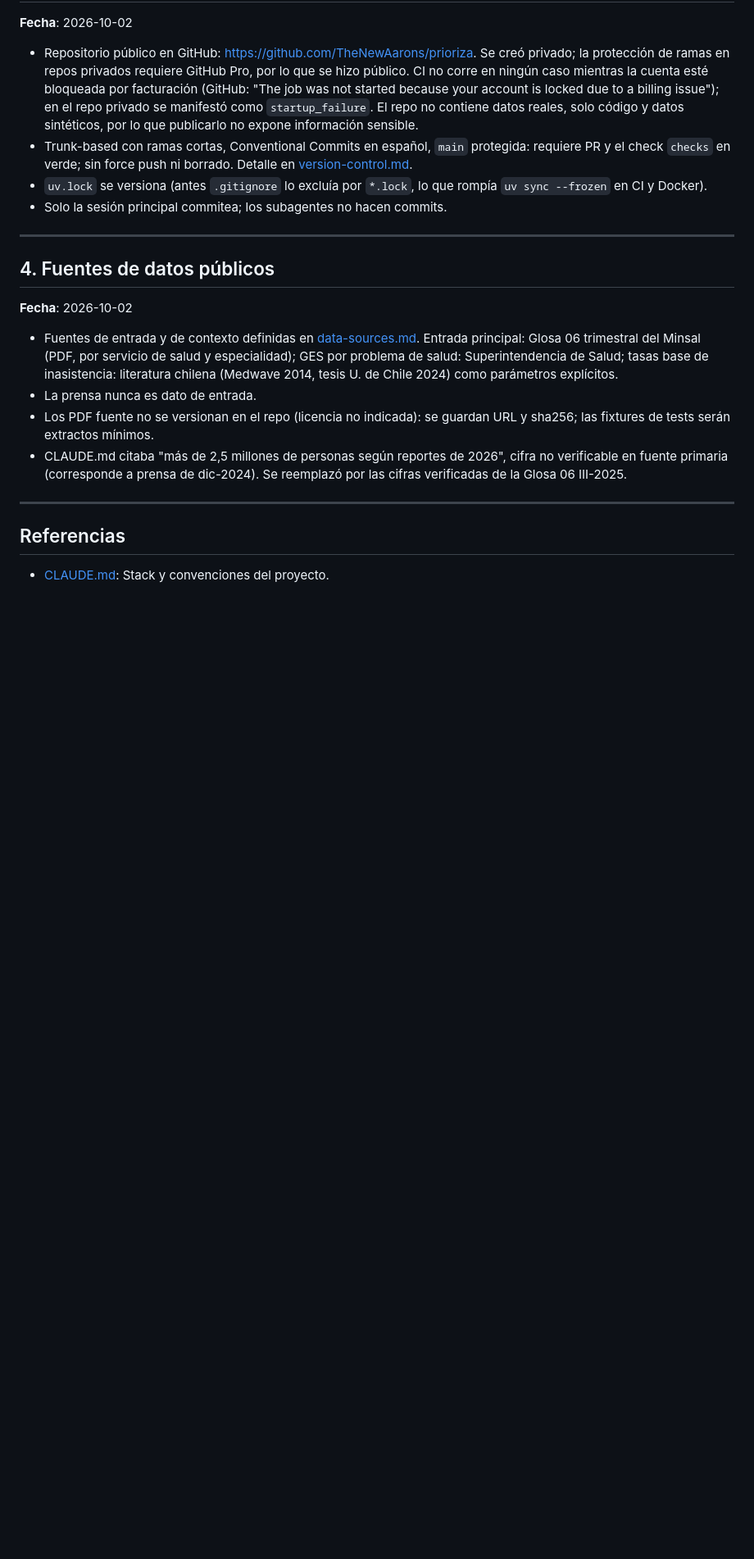
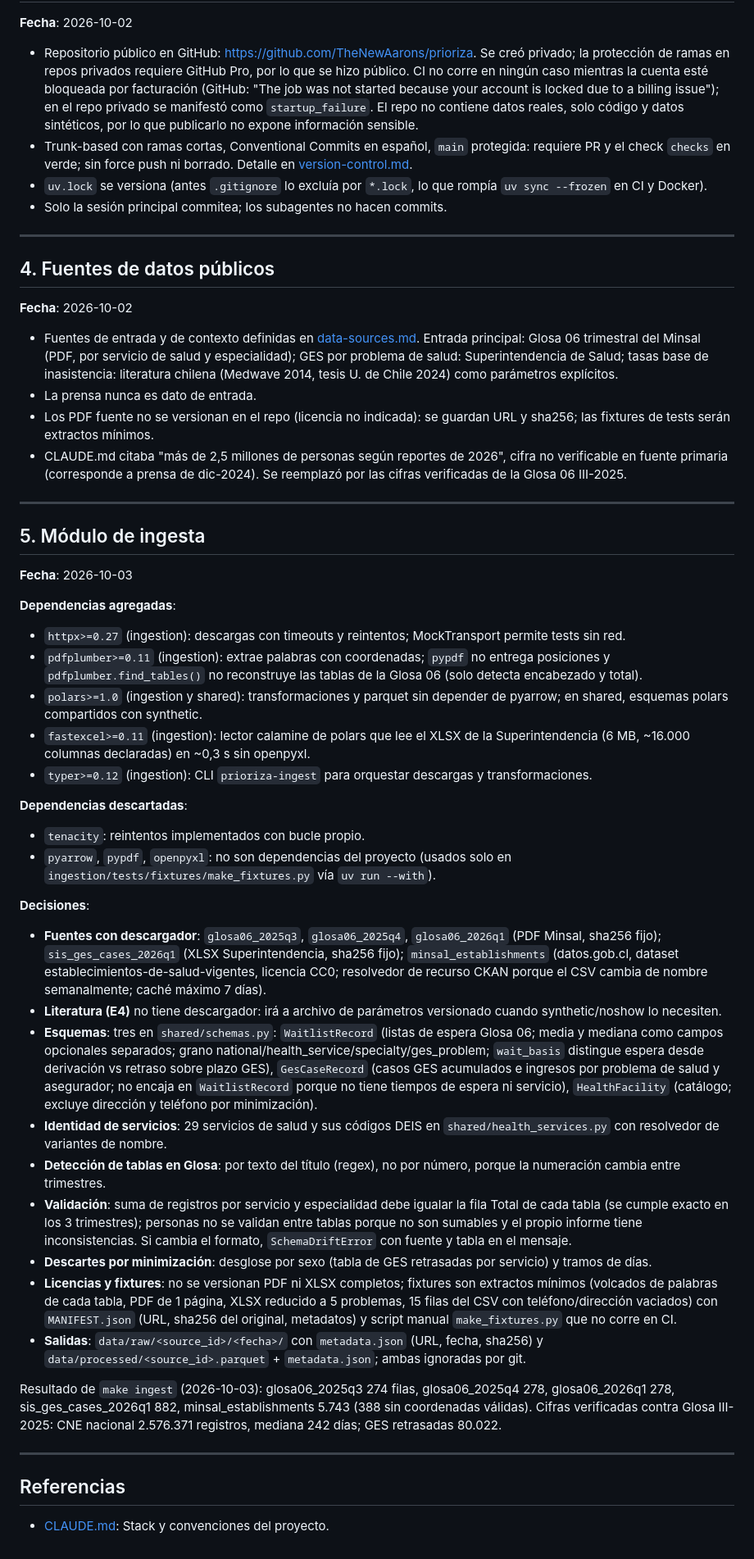
Before and after one commit to TheNewAarons/prioriza, a Markdown page: docs/decisions.md, the part around the change. Shown at 82% size. GitHub-like rendering; blank space fills up the shorter version.

Commit message:
docs: registra decisiones del módulo de ingesta
Co-Authored-By: Claude Opus 5.5 <noreply@anthropic.com>

```diff
--- a/docs/decisions.md
+++ b/docs/decisions.md
@@ -66,5 +66,35 @@
 
 ---
 
+## 5. Módulo de ingesta
+
+**Fecha**: 2026-10-03
+
+**Dependencias agregadas**:
+- `httpx>=0.27` (ingestion): descargas con timeouts y reintentos; MockTransport permite tests sin red.
+- `pdfplumber>=0.11` (ingestion): extrae palabras con coordenadas; `pypdf` no entrega posiciones y `pdfplumber.find_tables()` no reconstruye las tablas de la Glosa 06 (solo detecta encabezado y total).
+- `polars>=1.0` (ingestion y shared): transformaciones y parquet sin depender de pyarrow; en shared, esquemas polars compartidos con synthetic.
+- `fastexcel>=0.11` (ingestion): lector calamine de polars que lee el XLSX de la Superintendencia (6 MB, ~16.000 columnas declaradas) en ~0,3 s sin openpyxl.
+- `typer>=0.12` (ingestion): CLI `prioriza-ingest` para orquestar descargas y transformaciones.
+
+**Dependencias descartadas**:
+- `tenacity`: reintentos implementados con bucle propio.
+- `pyarrow`, `pypdf`, `openpyxl`: no son dependencias del proyecto (usados solo en `ingestion/tests/fixtures/make_fixtures.py` vía `uv run --with`).
+
+**Decisiones**:
+- **Fuentes con descargador**: `glosa06_2025q3`, `glosa06_2025q4`, `glosa06_2026q1` (PDF Minsal, sha256 fijo); `sis_ges_cases_2026q1` (XLSX Superintendencia, sha256 fijo); `minsal_establishments` (datos.gob.cl, dataset establecimientos-de-salud-vigentes, licencia CC0; resolvedor de recurso CKAN porque el CSV cambia de nombre semanalmente; caché máximo 7 días).
+- **Literatura (E4)** no tiene descargador: irá a archivo de parámetros versionado cuando synthetic/noshow lo necesiten.
+- **Esquemas**: tres en `shared/schemas.py`: `WaitlistRecord` (listas de espera Glosa 06; media y mediana como campos opcionales separados; grano national/health_service/specialty/ges_problem; `wait_basis` distingue espera desde derivación vs retraso sobre plazo GES), `GesCaseRecord` (casos GES acumulados e ingresos por problema de salud y asegurador; no encaja en `WaitlistRecord` porque no tiene tiempos de espera ni servicio), `HealthFacility` (catálogo; excluye dirección y teléfono por minimización).
+- **Identidad de servicios**: 29 servicios de salud y sus códigos DEIS en `shared/health_services.py` con resolvedor de variantes de nombre.
+- **Detección de tablas en Glosa**: por texto del título (regex), no por número, porque la numeración cambia entre trimestres.
+- **Validación**: suma de registros por servicio y especialidad debe igualar la fila Total de cada tabla (se cumple exacto en los 3 trimestres); personas no se validan entre tablas porque no son sumables y el propio informe tiene inconsistencias. Si cambia el formato, `SchemaDriftError` con fuente y tabla en el mensaje.
+- **Descartes por minimización**: desglose por sexo (tabla de GES retrasadas por servicio) y tramos de días.
+- **Licencias y fixtures**: no se versionan PDF ni XLSX completos; fixtures son extractos mínimos (volcados de palabras de cada tabla, PDF de 1 página, XLSX reducido a 5 problemas, 15 filas del CSV con teléfono/dirección vaciados) con `MANIFEST.json` (URL, sha256 del original, metadatos) y script manual `make_fixtures.py` que no corre en CI.
+- **Salidas**: `data/raw/<source_id>/<fecha>/` con `metadata.json` (URL, fecha, sha256) y `data/processed/<source_id>.parquet` + `metadata.json`; ambas ignoradas por git.
+
+Resultado de `make ingest` (2026-10-03): glosa06_2025q3 274 filas, glosa06_2025q4 278, glosa06_2026q1 278, sis_ges_cases_2026q1 882, minsal_establishments 5.743 (388 sin coordenadas válidas). Cifras verificadas contra Glosa III-2025: CNE nacional 2.576.371 registros, mediana 242 días; GES retrasadas 80.022.
+
+---
+
 ## Referencias
 - [CLAUDE.md](../CLAUDE.md): Stack y convenciones del proyecto.
```
Also changed, not shown: docs/data-sources.md (+11 -5 lines).
